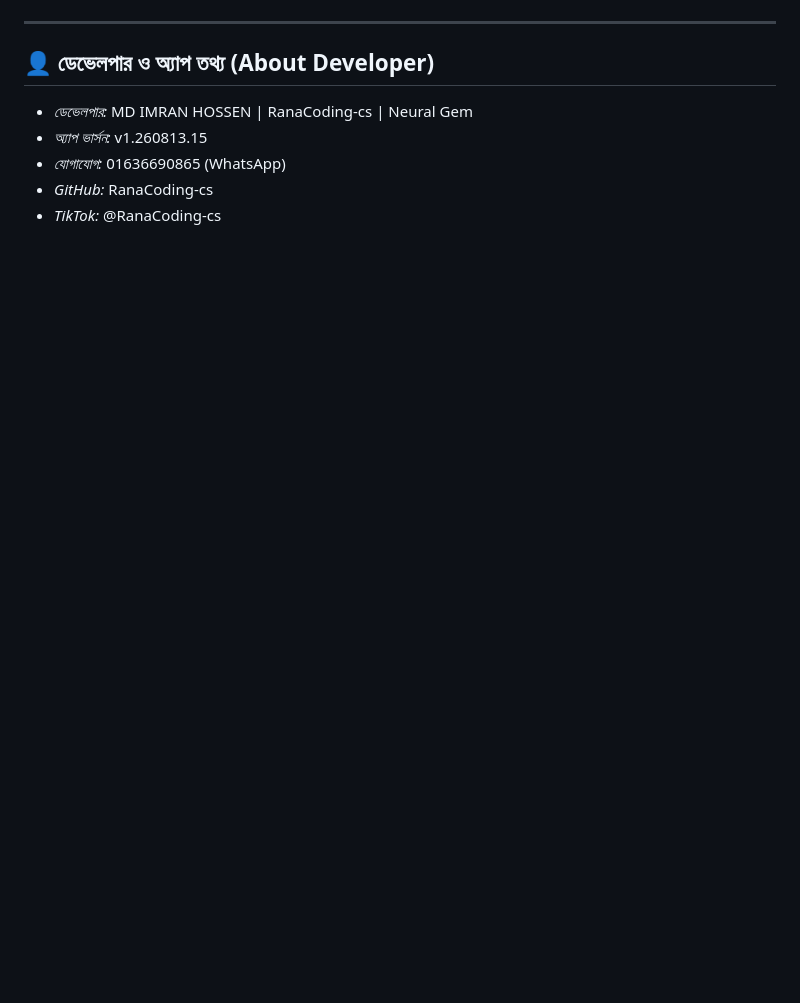
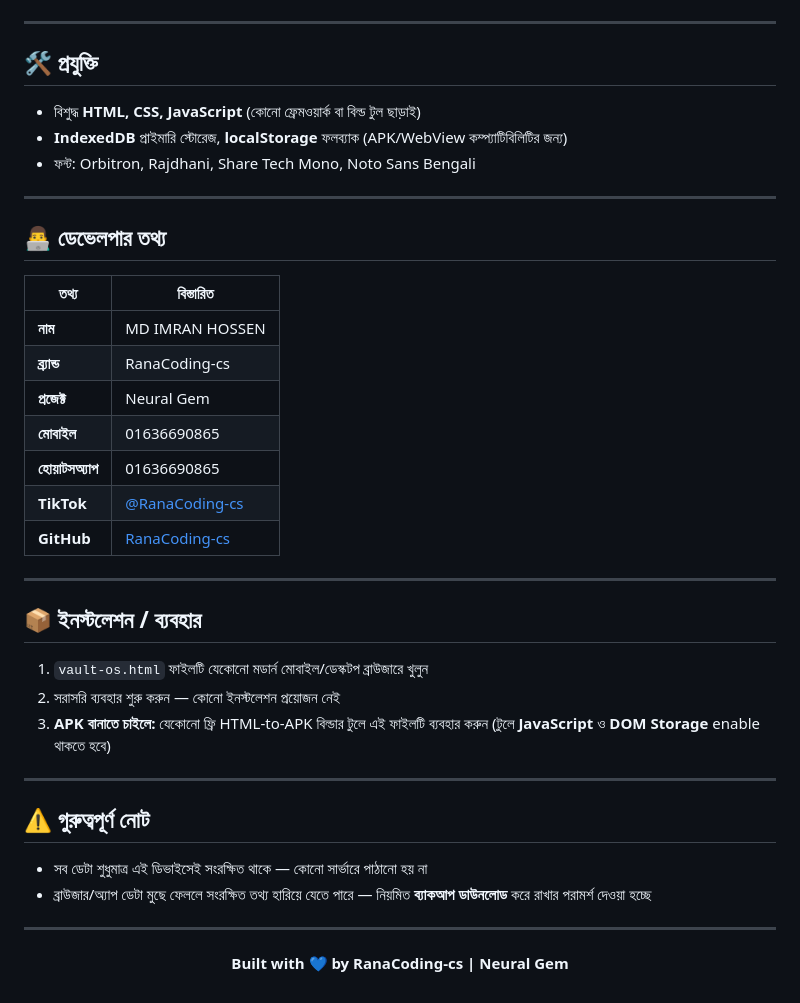
Before and after one commit to RanaCoding-cs/Vault-OsApp, a Markdown page: README.md, the part around one of its changes. Drawn GitHub-style; blank space fills up the shorter version.

```diff
--- a/README.md
+++ b/README.md
@@ -52,8 +61,45 @@
 
 ---
-## 👤 ডেভেলপার ও অ্যাপ তথ্য (About Developer)
-- *ডেভেলপার:* MD IMRAN HOSSEN | RanaCoding-cs | Neural Gem
-- *অ্যাপ ভার্সন:* v1.260813.15
-- *যোগাযোগ:* 01636690865 (WhatsApp)
-- *GitHub:* RanaCoding-cs
-- *TikTok:* @RanaCoding-cs
+
+## 🛠️ প্রযুক্তি
+
+- বিশুদ্ধ **HTML, CSS, JavaScript** (কোনো ফ্রেমওয়ার্ক বা বিল্ড টুল ছাড়াই)
+- **IndexedDB** প্রাইমারি স্টোরেজ, **localStorage** ফলব্যাক (APK/WebView কম্প্যাটিবিলিটির জন্য)
+- ফন্ট: Orbitron, Rajdhani, Share Tech Mono, Noto Sans Bengali
+
+---
+
+## 👨‍💻 ডেভেলপার তথ্য
+
+| তথ্য | বিস্তারিত |
+|---|---|
+| **নাম** | MD IMRAN HOSSEN |
+| **ব্র্যান্ড** | RanaCoding-cs |
+| **প্রজেক্ট** | Neural Gem |
+| **মোবাইল** | 01636690865 |
+| **হোয়াটসঅ্যাপ** | 01636690865 |
+| **TikTok** | [@RanaCoding-cs](https://tiktok.com/@RanaCoding-cs) |
+| **GitHub** | [RanaCoding-cs](https://github.com/RanaCoding-cs) |
+
+---
+
+## 📦 ইনস্টলেশন / ব্যবহার
+
+1. `vault-os.html` ফাইলটি যেকোনো মডার্ন মোবাইল/ডেস্কটপ ব্রাউজারে খুলুন
+2. সরাসরি ব্যবহার শুরু করুন — কোনো ইনস্টলেশন প্রয়োজন নেই
+3. **APK বানাতে চাইলে:** যেকোনো ফ্রি HTML-to-APK বিল্ডার টুলে এই ফাইলটি ব্যবহার করুন (টুলে **JavaScript** ও **DOM Storage** enable থাকতে হবে)
+
+---
+
+## ⚠️ গুরুত্বপূর্ণ নোট
+
+- সব ডেটা শুধুমাত্র এই ডিভাইসেই সংরক্ষিত থাকে — কোনো সার্ভারে পাঠানো হয় না
+- ব্রাউজার/অ্যাপ ডেটা মুছে ফেললে সংরক্ষিত তথ্য হারিয়ে যেতে পারে — নিয়মিত **ব্যাকআপ ডাউনলোড** করে রাখার পরামর্শ দেওয়া হচ্ছে
+
+---
+
+<div align="center">
+
+**Built with 💙 by RanaCoding-cs | Neural Gem**
+
+</div>
```
Also changed, not shown: other parts of README.md (+50 -41 lines).
